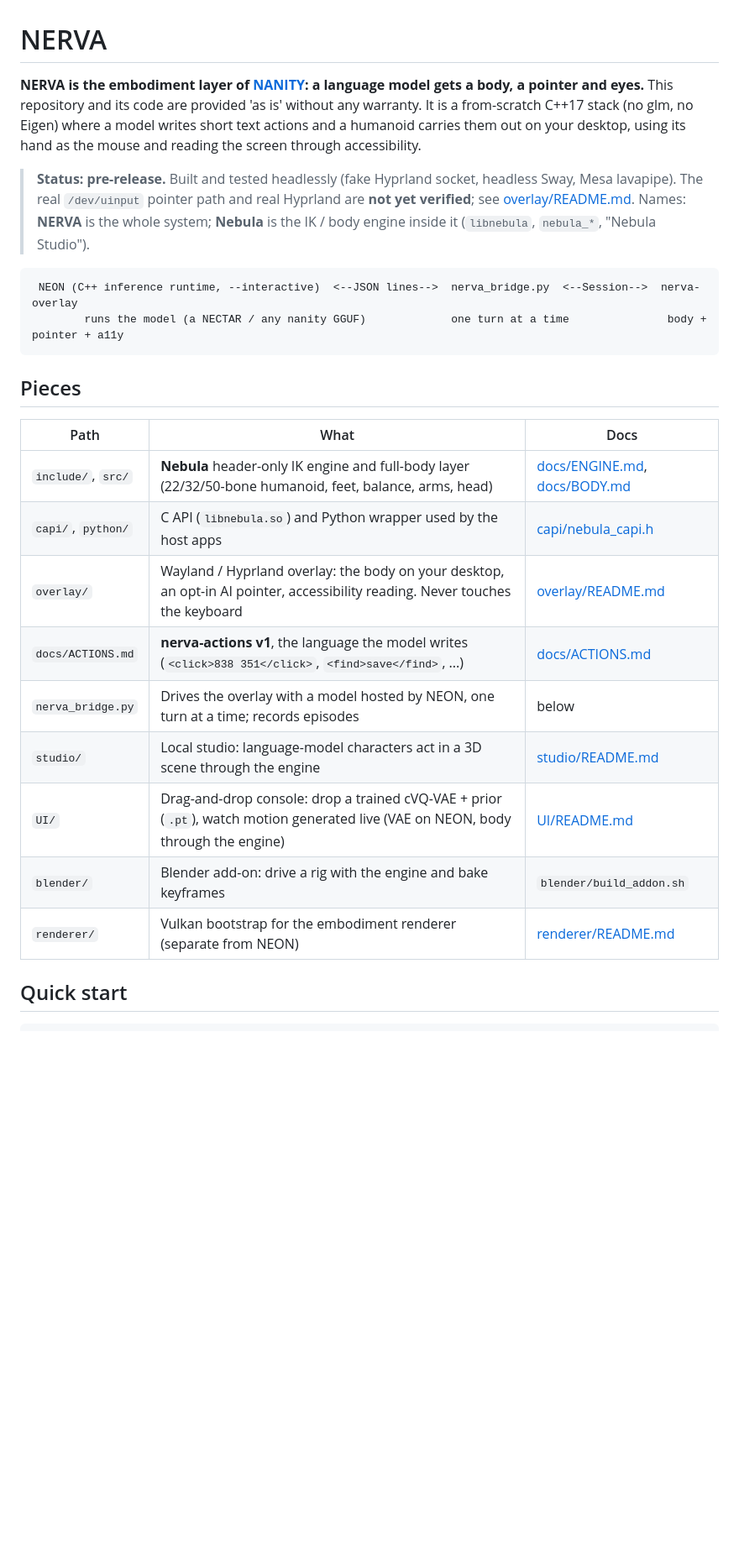
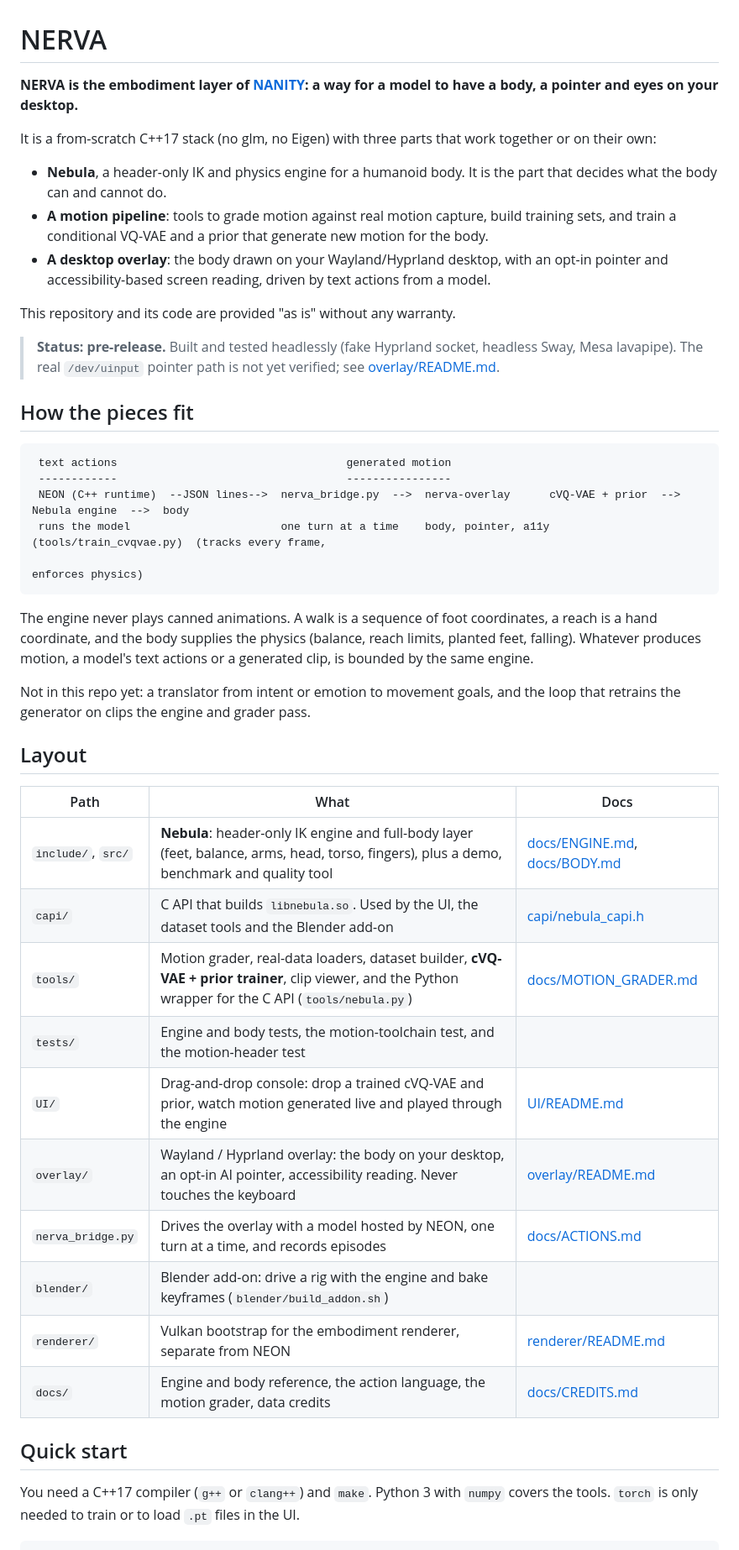
Before and after one commit to NANITY-project/NERVA, a Markdown page: README.md, the part around one of its changes. Shown at 84% size. Rendered like a GitHub page; blank space fills up the shorter version.

````diff
--- a/README.md
+++ b/README.md
@@ -1,33 +1,48 @@
 # NERVA
 
-**NERVA is the embodiment layer of [NANITY](https://github.com/NANITY-project): a language model gets a body, a pointer and eyes.**
-This repository and its code are provided 'as is' without any warranty.
-It is a from-scratch C++17 stack (no glm, no Eigen) where a model writes short text actions and a humanoid carries them out on your desktop,
-using its hand as the mouse and reading the screen through accessibility.
+**NERVA is the embodiment layer of [NANITY](https://github.com/NANITY-project): a way for a model to have a body, a pointer and eyes on your desktop.**
 
-> **Status: pre-release.** Built and tested headlessly (fake Hyprland socket, headless Sway, Mesa lavapipe). The real `/dev/uinput` pointer
-> path and real Hyprland are **not yet verified**; see [overlay/README.md](overlay/README.md#known-limits). Names: **NERVA** is the whole system;
-> **Nebula** is the IK / body engine inside it (`libnebula`, `nebula_*`, "Nebula Studio").
+It is a from-scratch C++17 stack (no glm, no Eigen) with three parts that work together or on their own:
+
+- **Nebula**, a header-only IK and physics engine for a humanoid body. It is the part that decides what the body can and cannot do.
+- **A motion pipeline**: tools to grade motion against real motion capture, build training sets, and train a conditional VQ-VAE and a prior that generate new motion for the body.
+- **A desktop overlay**: the body drawn on your Wayland/Hyprland desktop, with an opt-in pointer and accessibility-based screen reading, driven by text actions from a model.
+
+This repository and its code are provided "as is" without any warranty.
+
+> **Status: pre-release.** Built and tested headlessly (fake Hyprland socket, headless Sway, Mesa lavapipe). The real `/dev/uinput` pointer path is not yet verified; see [overlay/README.md](overlay/README.md#known-limits).
+
+## How the pieces fit
 
 ```
- NEON (C++ inference runtime, --interactive)  <--JSON lines-->  nerva_bridge.py  <--Session-->  nerva-overlay
-        runs the model (a NECTAR / any nanity GGUF)             one turn at a time               body + pointer + a11y
+ text actions                                   generated motion
+ ------------                                   ----------------
+ NEON (C++ runtime)  --JSON lines-->  nerva_bridge.py  -->  nerva-overlay      cVQ-VAE + prior  -->  Nebula engine  -->  body
+ runs the model                       one turn at a time    body, pointer, a11y  (tools/train_cvqvae.py)  (tracks every frame,
+                                                                                                          enforces physics)
 ```
 
-## Pieces
+The engine never plays canned animations. A walk is a sequence of foot coordinates, a reach is a hand coordinate, and the body supplies the physics (balance, reach limits, planted feet, falling). Whatever produces motion, a model's text actions or a generated clip, is bounded by the same engine.
+
+Not in this repo yet: a translator from intent or emotion to movement goals, and the loop that retrains the generator on clips the engine and grader pass.
+
+## Layout
 
 | Path | What | Docs |
 |---|---|---|
-| `include/`, `src/` | **Nebula** header-only IK engine and full-body layer (22/32/50-bone humanoid, feet, balance, arms, head) | [docs/ENGINE.md](docs/ENGINE.md), [docs/BODY.md](docs/BODY.md) |
-| `capi/`, `python/` | C API (`libnebula.so`) and Python wrapper used by the host apps | [capi/nebula_capi.h](capi/nebula_capi.h) |
+| `include/`, `src/` | **Nebula**: header-only IK engine and full-body layer (feet, balance, arms, head, torso, fingers), plus a demo, benchmark and quality tool | [docs/ENGINE.md](docs/ENGINE.md), [docs/BODY.md](docs/BODY.md) |
+| `capi/` | C API that builds `libnebula.so`. Used by the UI, the dataset tools and the Blender add-on | [capi/nebula_capi.h](capi/nebula_capi.h) |
+| `tools/` | Motion grader, real-data loaders, dataset builder, **cVQ-VAE + prior trainer**, clip viewer, and the Python wrapper for the C API (`tools/nebula.py`) | [docs/MOTION_GRADER.md](docs/MOTION_GRADER.md) |
+| `tests/` | Engine and body tests, the motion-toolchain test, and the motion-header test | |
+| `UI/` | Drag-and-drop console: drop a trained cVQ-VAE and prior, watch motion generated live and played through the engine | [UI/README.md](UI/README.md) |
 | `overlay/` | Wayland / Hyprland overlay: the body on your desktop, an opt-in AI pointer, accessibility reading. Never touches the keyboard | [overlay/README.md](overlay/README.md) |
-| `docs/ACTIONS.md` | **nerva-actions v1**, the language the model writes (`<click>838 351</click>`, `<find>save</find>`, ...) | [docs/ACTIONS.md](docs/ACTIONS.md) |
-| `nerva_bridge.py` | Drives the overlay with a model hosted by NEON, one turn at a time; records episodes | below |
-| `studio/` | Local studio: language-model characters act in a 3D scene through the engine | [studio/README.md](studio/README.md) |
-| `UI/` | Drag-and-drop console: drop a trained cVQ-VAE + prior (`.pt`), watch motion generated live (VAE on NEON, body through the engine) | [UI/README.md](UI/README.md) |
-| `blender/` | Blender add-on: drive a rig with the engine and bake keyframes | `blender/build_addon.sh` |
-| `renderer/` | Vulkan bootstrap for the embodiment renderer (separate from NEON) | [renderer/README.md](renderer/README.md) |
+| `nerva_bridge.py` | Drives the overlay with a model hosted by NEON, one turn at a time, and records episodes | [docs/ACTIONS.md](docs/ACTIONS.md) |
+| `blender/` | Blender add-on: drive a rig with the engine and bake keyframes (`blender/build_addon.sh`) | |
+| `renderer/` | Vulkan bootstrap for the embodiment renderer, separate from NEON | [renderer/README.md](renderer/README.md) |
+| `docs/` | Engine and body reference, the action language, the motion grader, data credits | [docs/CREDITS.md](docs/CREDITS.md) |
 
 ## Quick start
 
+You need a C++17 compiler (`g++` or `clang++`) and `make`. Python 3 with `numpy` covers the tools. `torch` is only needed to train or to load `.pt` files in the UI.
+
 ```bash
````
Also changed, not shown: other parts of README.md (+39 -23 lines).
